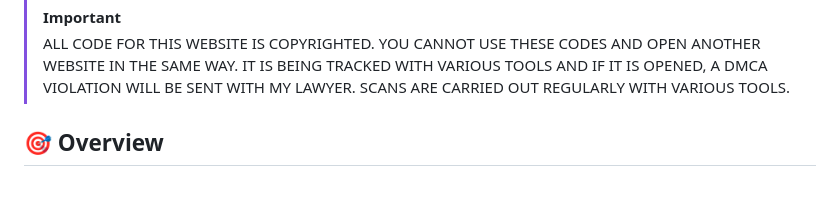
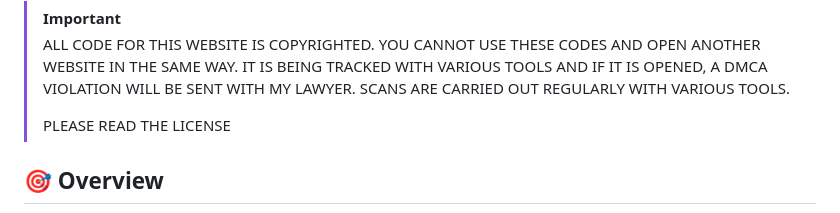
Before and after one commit to mehmetkahya0/temp-mail, a Markdown page: README.md, the part around the change. Rendered like a GitHub page; blank space fills up the shorter version.

```diff
--- a/README.md
+++ b/README.md
@@ -21,6 +21,8 @@
 
 > [!IMPORTANT]
 > ALL CODE FOR THIS WEBSITE IS COPYRIGHTED. YOU CANNOT USE THESE CODES AND OPEN ANOTHER WEBSITE IN THE SAME WAY. IT IS BEING TRACKED WITH VARIOUS TOOLS AND IF IT IS OPENED, A DMCA VIOLATION WILL BE SENT WITH MY LAWYER. SCANS ARE CARRIED OUT REGULARLY WITH VARIOUS TOOLS.
+>
+> PLEASE READ THE LICENSE
 
 
 ## 🎯 Overview
```
